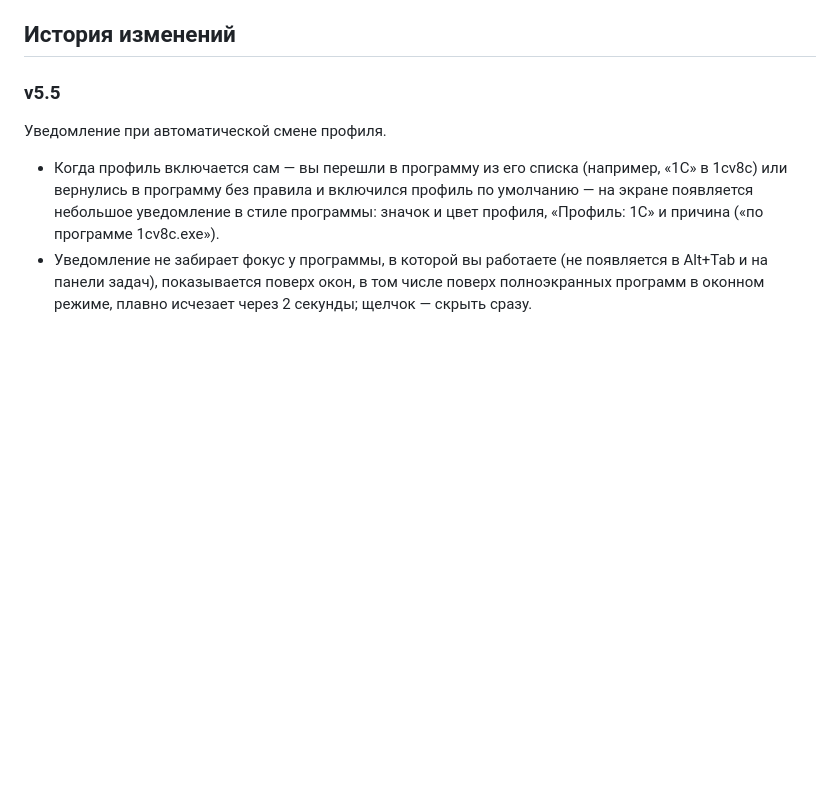
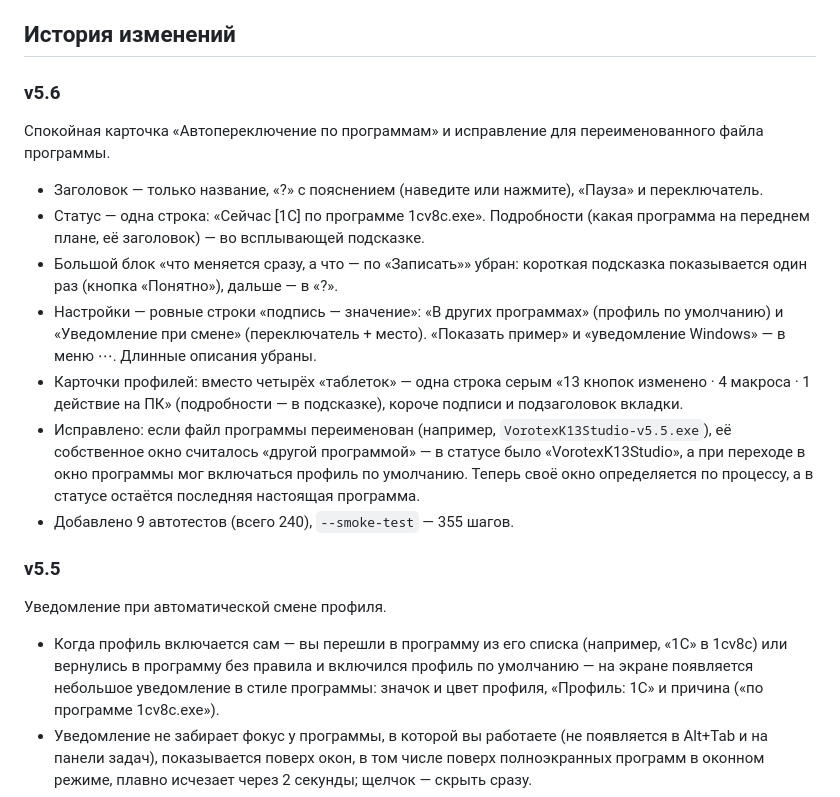
Before and after one commit to lle1ya/vorotex-k13-studio, a Markdown page: README.md, the part around one of its changes. Drawn GitHub-style; blank space fills up the shorter version.

```diff
--- a/README.md
+++ b/README.md
@@ -47,6 +47,16 @@ dotnet publish src/K13.Studio -c Release -o out/publish   # single-file, self-co
 Только чтение: `VorotexK13Studio.exe --read-backup <папка>`. Скриншоты: `--render-screenshot`, `--render-v47`, `--render-v48`, `--render-v49`, `--render-v50`, `--render-v52 <папка>` (v5.1 добавляет в папку `crisp-audit.txt` — проверку на эффекты, растровые картинки и дробные сдвиги).
 
 ## История изменений
+
+### v5.6
+Спокойная карточка «Автопереключение по программам» и исправление для переименованного файла программы.
+- Заголовок — только название, «?» с пояснением (наведите или нажмите), «Пауза» и переключатель.
+- Статус — одна строка: «Сейчас [1С] по программе 1cv8c.exe». Подробности (какая программа на переднем плане, её заголовок) — во всплывающей подсказке.
+- Большой блок «что меняется сразу, а что — по «Записать»» убран: короткая подсказка показывается один раз (кнопка «Понятно»), дальше — в «?».
+- Настройки — ровные строки «подпись — значение»: «В других программах» (профиль по умолчанию) и «Уведомление при смене» (переключатель + место). «Показать пример» и «уведомление Windows» — в меню ⋯. Длинные описания убраны.
+- Карточки профилей: вместо четырёх «таблеток» — одна строка серым «13 кнопок изменено · 4 макроса · 1 действие на ПК» (подробности — в подсказке), короче подписи и подзаголовок вкладки.
+- Исправлено: если файл программы переименован (например, `VorotexK13Studio-v5.5.exe`), её собственное окно считалось «другой программой» — в статусе было «VorotexK13Studio», а при переходе в окно программы мог включаться профиль по умолчанию. Теперь своё окно определяется по процессу, а в статусе остаётся последняя настоящая программа.
+- Добавлено 9 автотестов (всего 240), `--smoke-test` — 355 шагов.
 
 ### v5.5
 Уведомление при автоматической смене профиля.
```
Also changed, not shown: other parts of README.md (+3 -3 lines), docs/screenshots/05-profili.png, docs/screenshots/09-avtopereklyuchenie-temnaya.png, 13 other files.
